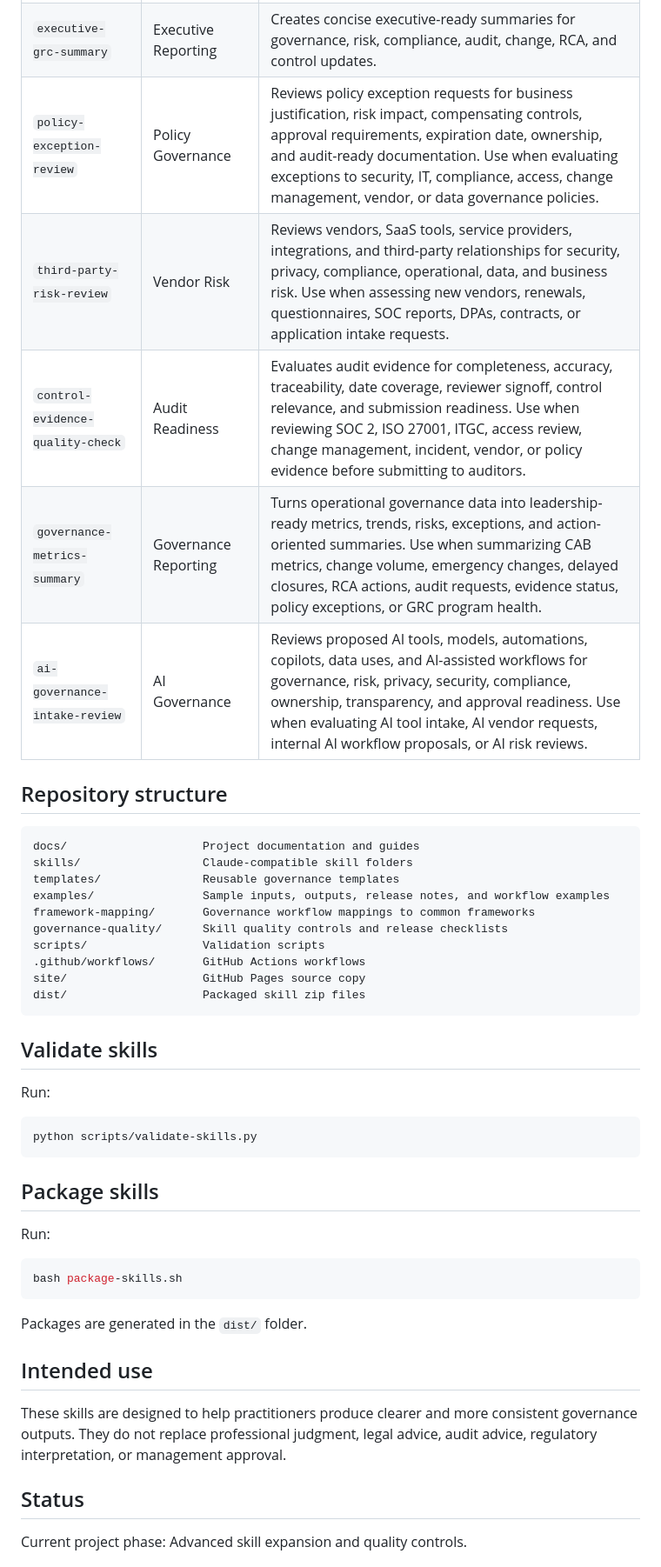
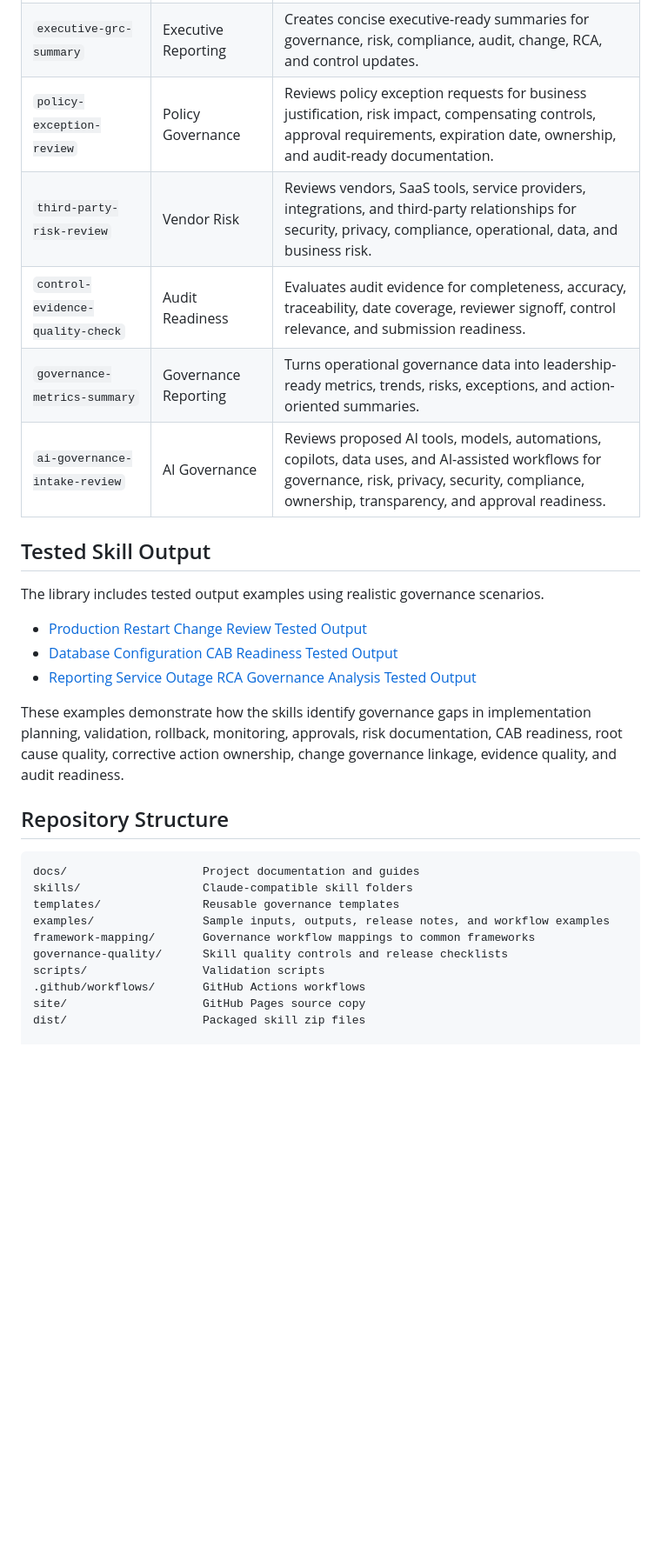
Before and after one commit to neviarrawlinson/governance-systems-skills-library, a Markdown page: README.md, the part around one of its changes. Shown at 87% size. Rendered like a GitHub page; blank space fills up the shorter version.

Commit message:
Refactor README for clarity and structure
Updated section headers for consistency and clarity. Added tested skill output examples and clarified intended use of skills.

````diff
--- a/README.md
+++ b/README.md
@@ -47,13 +49,23 @@ Current release: **v0.4.0 - Advanced Governance Skills Expansion**
 | `audit-evidence-request` | Audit Readiness | Converts audit evidence requests into evidence checklists, owner questions, response plans, and submission guidance. |
 | `risk-register-builder` | Risk Management | Converts findings, issues, incidents, and observations into structured risk register entries. |
 | `executive-grc-summary` | Executive Reporting | Creates concise executive-ready summaries for governance, risk, compliance, audit, change, RCA, and control updates. |
-| `policy-exception-review` | Policy Governance | Reviews policy exception requests for business justification, risk impact, compensating controls, approval requirements, expiration date, ownership, and audit-ready documentation. Use when evaluating exceptions to security, IT, compliance, access, change management, vendor, or data governance policies. |
-| `third-party-risk-review` | Vendor Risk | Reviews vendors, SaaS tools, service providers, integrations, and third-party relationships for security, privacy, compliance, operational, data, and business risk. Use when assessing new vendors, renewals, questionnaires, SOC reports, DPAs, contracts, or application intake requests. |
-| `control-evidence-quality-check` | Audit Readiness | Evaluates audit evidence for completeness, accuracy, traceability, date coverage, reviewer signoff, control relevance, and submission readiness. Use when reviewing SOC 2, ISO 27001, ITGC, access review, change management, incident, vendor, or policy evidence before submitting to auditors. |
-| `governance-metrics-summary` | Governance Reporting | Turns operational governance data into leadership-ready metrics, trends, risks, exceptions, and action-oriented summaries. Use when summarizing CAB metrics, change volume, emergency changes, delayed closures, RCA actions, audit requests, evidence status, policy exceptions, or GRC program health. |
-| `ai-governance-intake-review` | AI Governance | Reviews proposed AI tools, models, automations, copilots, data uses, and AI-assisted workflows for governance, risk, privacy, security, compliance, ownership, transparency, and approval readiness. Use when evaluating AI tool intake, AI vendor requests, internal AI workflow proposals, or AI risk reviews. |
+| `policy-exception-review` | Policy Governance | Reviews policy exception requests for business justification, risk impact, compensating controls, approval requirements, expiration date, ownership, and audit-ready documentation. |
+| `third-party-risk-review` | Vendor Risk | Reviews vendors, SaaS tools, service providers, integrations, and third-party relationships for security, privacy, compliance, operational, data, and business risk. |
+| `control-evidence-quality-check` | Audit Readiness | Evaluates audit evidence for completeness, accuracy, traceability, date coverage, reviewer signoff, control relevance, and submission readiness. |
+| `governance-metrics-summary` | Governance Reporting | Turns operational governance data into leadership-ready metrics, trends, risks, exceptions, and action-oriented summaries. |
+| `ai-governance-intake-review` | AI Governance | Reviews proposed AI tools, models, automations, copilots, data uses, and AI-assisted workflows for governance, risk, privacy, security, compliance, ownership, transparency, and approval readiness. |
 
-## Repository structure
+## Tested Skill Output
+
+The library includes tested output examples using realistic governance scenarios.
+
+- [Production Restart Change Review Tested Output](skills/change-governance-review/examples/tested-output.md)
+- [Database Configuration CAB Readiness Tested Output](skills/cab-readiness-check/examples/tested-output.md)
+- [Reporting Service Outage RCA Governance Analysis Tested Output](skills/rca-governance-analysis/examples/tested-output.md)
+
+These examples demonstrate how the skills identify governance gaps in implementation planning, validation, rollback, monitoring, approvals, risk documentation, CAB readiness, root cause quality, corrective action ownership, change governance linkage, evidence quality, and audit readiness.
+
+## Repository Structure
 
 ```text
 docs/                    Project documentation and guides
@@ -66,31 +78,3 @@ scripts/                 Validation scripts
 .github/workflows/       GitHub Actions workflows
 site/                    GitHub Pages source copy
 dist/                    Packaged skill zip files
-```
-
-## Validate skills
-
-Run:
-
-```bash
-python scripts/validate-skills.py
-```
-
-## Package skills
-
-Run:
-
-```bash
-bash package-skills.sh
-```
-
-Packages are generated in the `dist/` folder.
-
-## Intended use
-
-These skills are designed to help practitioners produce clearer and more consistent governance outputs. They do not replace professional judgment, legal advice, audit advice, regulatory interpretation, or management approval.
-
-## Status
-
-Current project phase: Advanced skill expansion and quality controls.
-
````
Also changed, not shown: other parts of README.md (+15 -35 lines).
